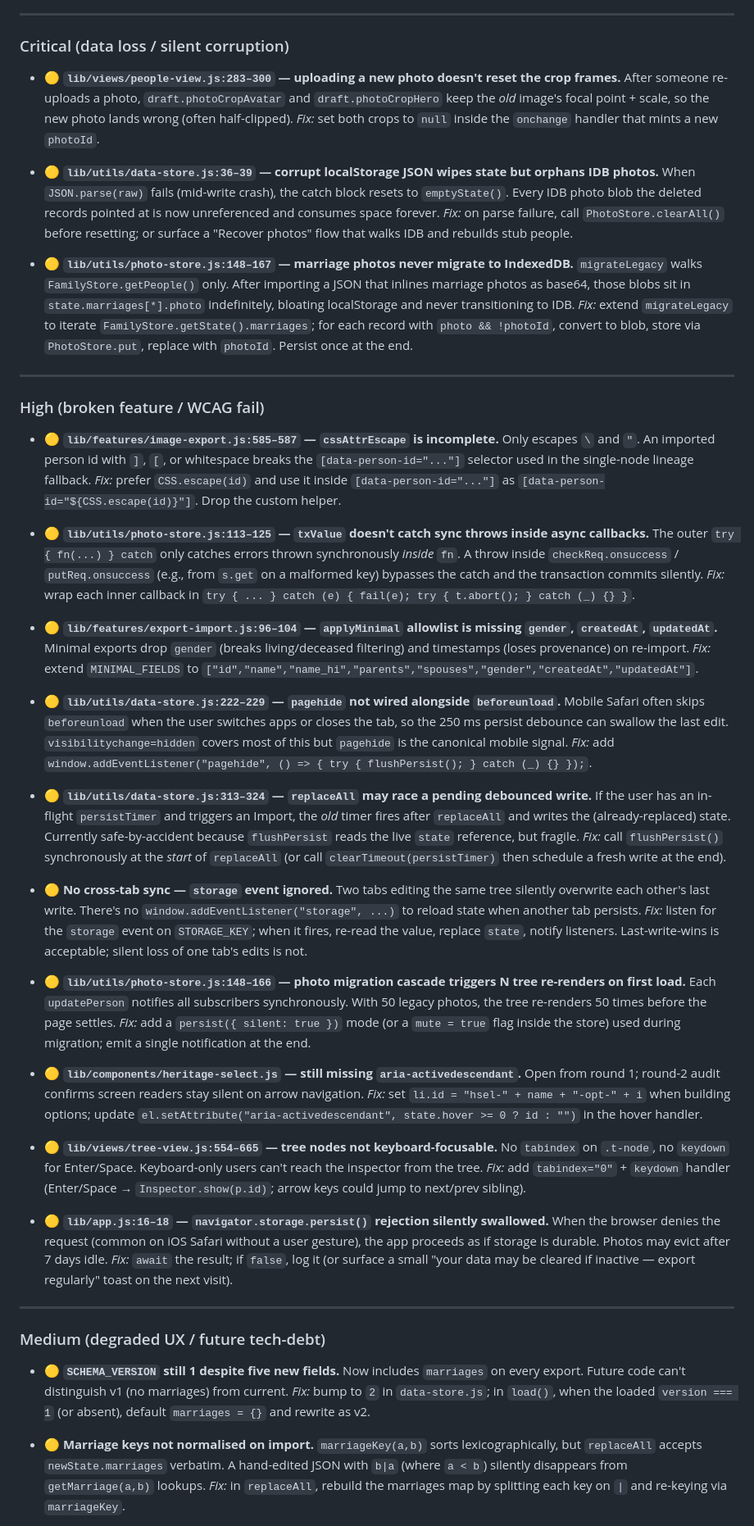
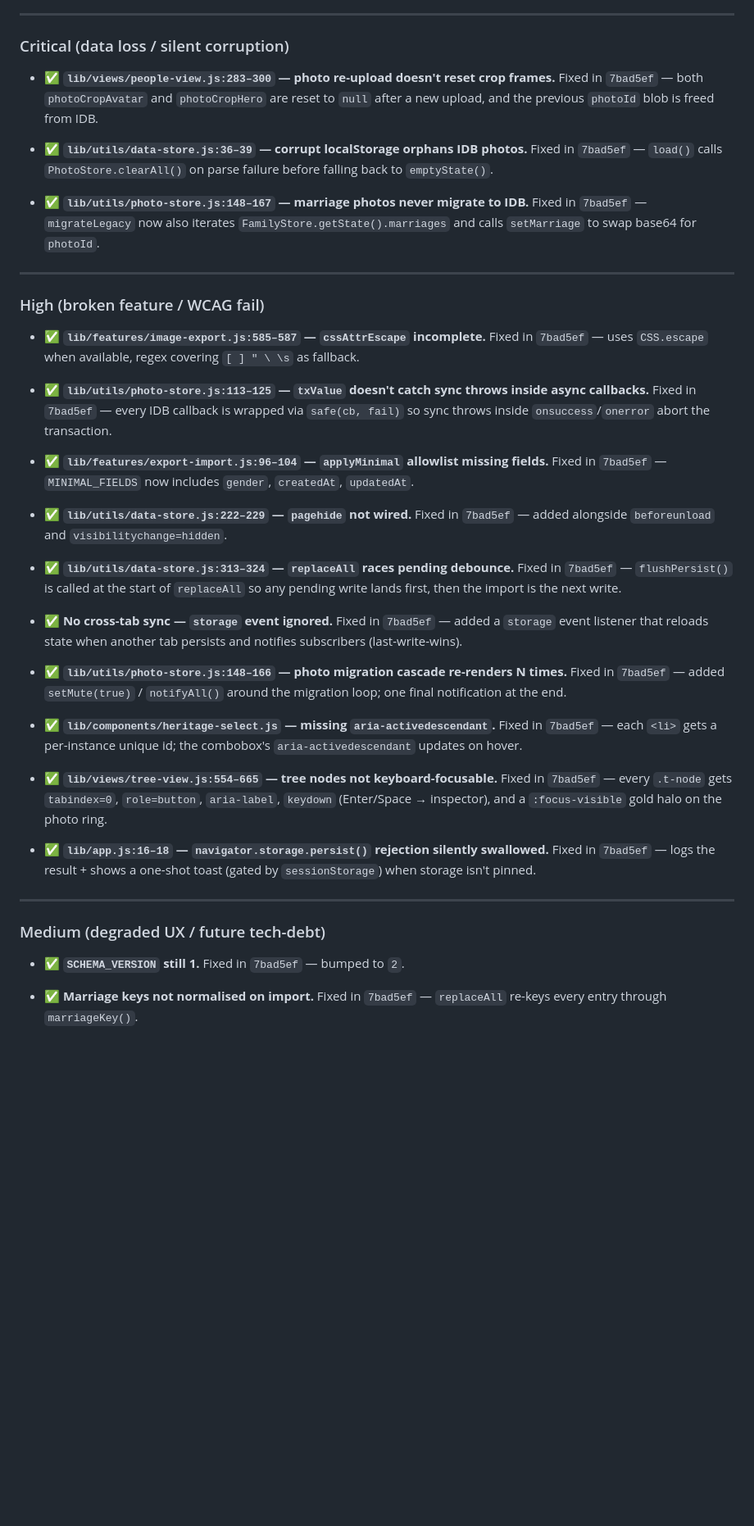
Before and after one commit to AnonySharma/Virasat, a Markdown page: issues.md, the part around one of its changes. Shown at 82% size. GitHub-like rendering; blank space fills up the shorter version.

Commit message:
issues.md: mark round-2 fixes resolved (commit 7bad5ef)
Every Critical / High / Medium item from the round-2 re-audit is
now closed. Remaining open items are Low (sample-data nag after
reset, SW bypass-path tightening, PWA-uninstall doc).

Co-Authored-By: Claude Opus 4.7 (1M context) <noreply@anthropic.com>

```diff
--- a/issues.md
+++ b/issues.md
@@ -134,71 +134,41 @@ Four parallel re-audits ran:
 
 ### Critical (data loss / silent corruption)
 
-- 🟡 **`lib/views/people-view.js:283–300` — uploading a new photo doesn't reset the crop frames.**
-  After someone re-uploads a photo, `draft.photoCropAvatar` and `draft.photoCropHero` keep the *old* image's focal point + scale, so the new photo lands wrong (often half-clipped).
-  *Fix:* set both crops to `null` inside the `onchange` handler that mints a new `photoId`.
+- ✅ **`lib/views/people-view.js:283–300` — photo re-upload doesn't reset crop frames.** Fixed in `7bad5ef` — both `photoCropAvatar` and `photoCropHero` are reset to `null` after a new upload, and the previous `photoId` blob is freed from IDB.
 
-- 🟡 **`lib/utils/data-store.js:36–39` — corrupt localStorage JSON wipes state but orphans IDB photos.**
-  When `JSON.parse(raw)` fails (mid-write crash), the catch block resets to `emptyState()`. Every IDB photo blob the deleted records pointed at is now unreferenced and consumes space forever.
-  *Fix:* on parse failure, call `PhotoStore.clearAll()` before resetting; or surface a "Recover photos" flow that walks IDB and rebuilds stub people.
+- ✅ **`lib/utils/data-store.js:36–39` — corrupt localStorage orphans IDB photos.** Fixed in `7bad5ef` — `load()` calls `PhotoStore.clearAll()` on parse failure before falling back to `emptyState()`.
 
-- 🟡 **`lib/utils/photo-store.js:148–167` — marriage photos never migrate to IndexedDB.**
-  `migrateLegacy` walks `FamilyStore.getPeople()` only. After importing a JSON that inlines marriage photos as base64, those blobs sit in `state.marriages[*].photo` indefinitely, bloating localStorage and never transitioning to IDB.
-  *Fix:* extend `migrateLegacy` to iterate `FamilyStore.getState().marriages`; for each record with `photo && !photoId`, convert to blob, store via `PhotoStore.put`, replace with `photoId`. Persist once at the end.
+- ✅ **`lib/utils/photo-store.js:148–167` — marriage photos never migrate to IDB.** Fixed in `7bad5ef` — `migrateLegacy` now also iterates `FamilyStore.getState().marriages` and calls `setMarriage` to swap base64 for `photoId`.
 
 ---
 
 ### High (broken feature / WCAG fail)
 
-- 🟡 **`lib/features/image-export.js:585–587` — `cssAttrEscape` is incomplete.**
-  Only escapes `\` and `"`. An imported person id with `]`, `[`, or whitespace breaks the `[data-person-id="..."]` selector used in the single-node lineage fallback.
-  *Fix:* prefer `CSS.escape(id)` and use it inside `[data-person-id="..."]` as `[data-person-id="${CSS.escape(id)}"]`. Drop the custom helper.
+- ✅ **`lib/features/image-export.js:585–587` — `cssAttrEscape` incomplete.** Fixed in `7bad5ef` — uses `CSS.escape` when available, regex covering `[ ] " \ \s` as fallback.
 
-- 🟡 **`lib/utils/photo-store.js:113–125` — `txValue` doesn't catch sync throws inside async callbacks.**
-  The outer `try { fn(...) } catch` only catches errors thrown synchronously *inside* `fn`. A throw inside `checkReq.onsuccess` / `putReq.onsuccess` (e.g., from `s.get` on a malformed key) bypasses the catch and the transaction commits silently.
-  *Fix:* wrap each inner callback in `try { ... } catch (e) { fail(e); try { t.abort(); } catch (_) {} }`.
+- ✅ **`lib/utils/photo-store.js:113–125` — `txValue` doesn't catch sync throws inside async callbacks.** Fixed in `7bad5ef` — every IDB callback is wrapped via `safe(cb, fail)` so sync throws inside `onsuccess`/`onerror` abort the transaction.
 
-- 🟡 **`lib/features/export-import.js:96–104` — `applyMinimal` allowlist is missing `gender`, `createdAt`, `updatedAt`.**
-  Minimal exports drop `gender` (breaks living/deceased filtering) and timestamps (loses provenance) on re-import.
-  *Fix:* extend `MINIMAL_FIELDS` to `["id","name","name_hi","parents","spouses","gender","createdAt","updatedAt"]`.
+- ✅ **`lib/features/export-import.js:96–104` — `applyMinimal` allowlist missing fields.** Fixed in `7bad5ef` — `MINIMAL_FIELDS` now includes `gender`, `createdAt`, `updatedAt`.
 
-- 🟡 **`lib/utils/data-store.js:222–229` — `pagehide` not wired alongside `beforeunload`.**
-  Mobile Safari often skips `beforeunload` when the user switches apps or closes the tab, so the 250 ms persist debounce can swallow the last edit. `visibilitychange=hidden` covers most of this but `pagehide` is the canonical mobile signal.
-  *Fix:* add `window.addEventListener("pagehide", () => { try { flushPersist(); } catch (_) {} });`.
+- ✅ **`lib/utils/data-store.js:222–229` — `pagehide` not wired.** Fixed in `7bad5ef` — added alongside `beforeunload` and `visibilitychange=hidden`.
 
-- 🟡 **`lib/utils/data-store.js:313–324` — `replaceAll` may race a pending debounced write.**
-  If the user has an in-flight `persistTimer` and triggers an Import, the *old* timer fires after `replaceAll` and writes the (already-replaced) state. Currently safe-by-accident because `flushPersist` reads the live `state` reference, but fragile.
-  *Fix:* call `flushPersist()` synchronously at the *start* of `replaceAll` (or call `clearTimeout(persistTimer)` then schedule a fresh write at the end).
+- ✅ **`lib/utils/data-store.js:313–324` — `replaceAll` races pending debounce.** Fixed in `7bad5ef` — `flushPersist()` is called at the start of `replaceAll` so any pending write lands first, then the import is the next write.
 
-- 🟡 **No cross-tab sync — `storage` event ignored.**
-  Two tabs editing the same tree silently overwrite each other's last write. There's no `window.addEventListener("storage", ...)` to reload state when another tab persists.
-  *Fix:* listen for the `storage` event on `STORAGE_KEY`; when it fires, re-read the value, replace `state`, notify listeners. Last-write-wins is acceptable; silent loss of one tab's edits is not.
+- ✅ **No cross-tab sync — `storage` event ignored.** Fixed in `7bad5ef` — added a `storage` event listener that reloads state when another tab persists and notifies subscribers (last-write-wins).
 
-- 🟡 **`lib/utils/photo-store.js:148–166` — photo migration cascade triggers N tree re-renders on first load.**
-  Each `updatePerson` notifies all subscribers synchronously. With 50 legacy photos, the tree re-renders 50 times before the page settles.
-  *Fix:* add a `persist({ silent: true })` mode (or a `mute = true` flag inside the store) used during migration; emit a single notification at the end.
+- ✅ **`lib/utils/photo-store.js:148–166` — photo migration cascade re-renders N times.** Fixed in `7bad5ef` — added `setMute(true)` / `notifyAll()` around the migration loop; one final notification at the end.
 
-- 🟡 **`lib/components/heritage-select.js` — still missing `aria-activedescendant`.**
-  Open from round 1; round-2 audit confirms screen readers stay silent on arrow navigation.
-  *Fix:* set `li.id = "hsel-" + name + "-opt-" + i` when building options; update `el.setAttribute("aria-activedescendant", state.hover >= 0 ? id : "")` in the hover handler.
+- ✅ **`lib/components/heritage-select.js` — missing `aria-activedescendant`.** Fixed in `7bad5ef` — each `<li>` gets a per-instance unique id; the combobox's `aria-activedescendant` updates on hover.
 
-- 🟡 **`lib/views/tree-view.js:554–665` — tree nodes not keyboard-focusable.**
-  No `tabindex` on `.t-node`, no `keydown` for Enter/Space. Keyboard-only users can't reach the inspector from the tree.
-  *Fix:* add `tabindex="0"` + `keydown` handler (Enter/Space → `Inspector.show(p.id)`; arrow keys could jump to next/prev sibling).
+- ✅ **`lib/views/tree-view.js:554–665` — tree nodes not keyboard-focusable.** Fixed in `7bad5ef` — every `.t-node` gets `tabindex=0`, `role=button`, `aria-label`, `keydown` (Enter/Space → inspector), and a `:focus-visible` gold halo on the photo ring.
 
-- 🟡 **`lib/app.js:16–18` — `navigator.storage.persist()` rejection silently swallowed.**
-  When the browser denies the request (common on iOS Safari without a user gesture), the app proceeds as if storage is durable. Photos may evict after 7 days idle.
-  *Fix:* `await` the result; if `false`, log it (or surface a small "your data may be cleared if inactive — export regularly" toast on the next visit).
+- ✅ **`lib/app.js:16–18` — `navigator.storage.persist()` rejection silently swallowed.** Fixed in `7bad5ef` — logs the result + shows a one-shot toast (gated by `sessionStorage`) when storage isn't pinned.
 
 ---
 
 ### Medium (degraded UX / future tech-debt)
 
-- 🟡 **`SCHEMA_VERSION` still 1 despite five new fields.**
-  Now includes `marriages` on every export. Future code can't distinguish v1 (no marriages) from current.
-  *Fix:* bump to `2` in `data-store.js`; in `load()`, when the loaded `version === 1` (or absent), default `marriages = {}` and rewrite as v2.
+- ✅ **`SCHEMA_VERSION` still 1.** Fixed in `7bad5ef` — bumped to `2`.
 
-- 🟡 **Marriage keys not normalised on import.**
-  `marriageKey(a,b)` sorts lexicographically, but `replaceAll` accepts `newState.marriages` verbatim. A hand-edited JSON with `b|a` (where `a < b`) silently disappears from `getMarriage(a,b)` lookups.
-  *Fix:* in `replaceAll`, rebuild the marriages map by splitting each key on `|` and re-keying via `marriageKey`.
+- ✅ **Marriage keys not normalised on import.** Fixed in `7bad5ef` — `replaceAll` re-keys every entry through `marriageKey()`.
 
```
Also changed, not shown: other parts of issues.md (+6 -12 lines).
